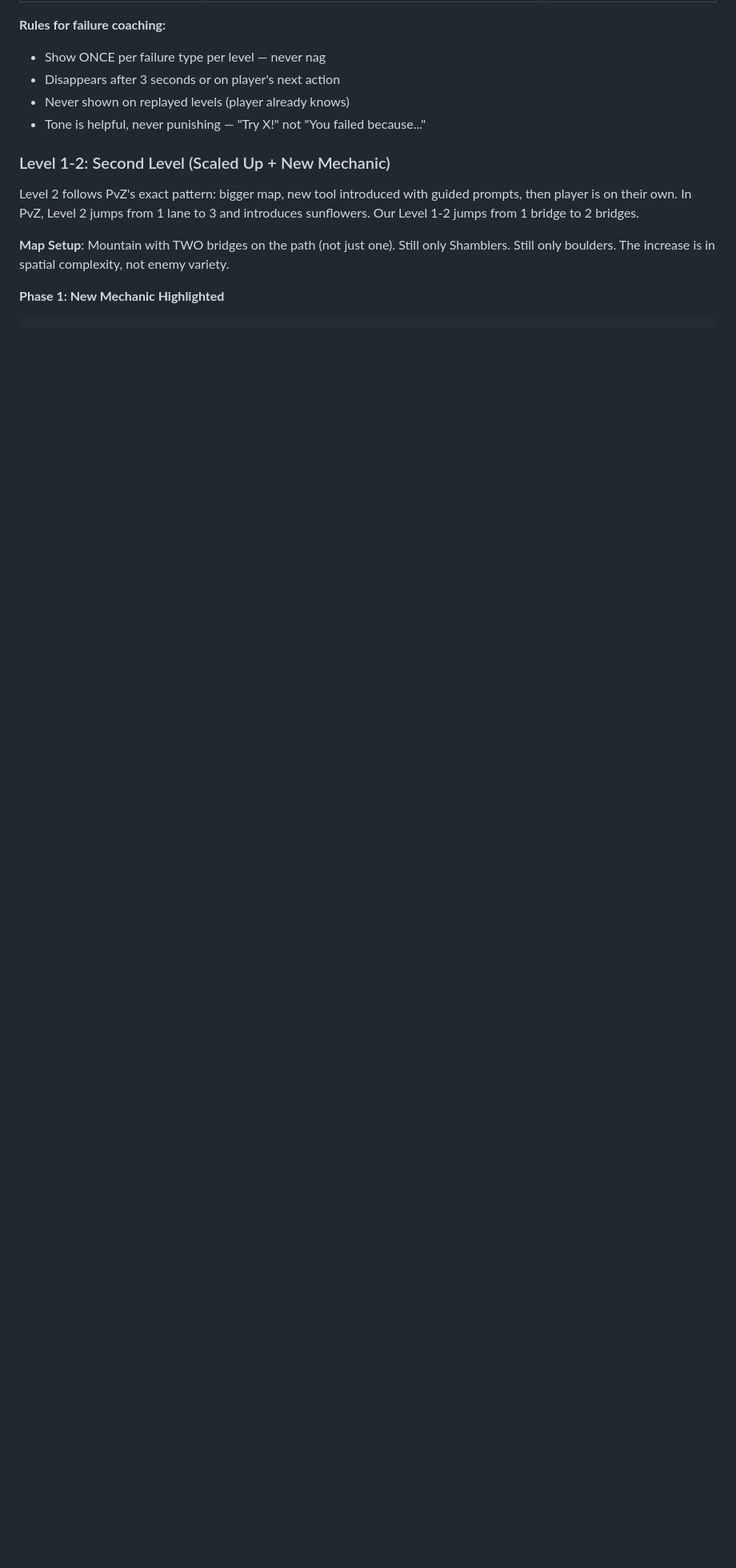
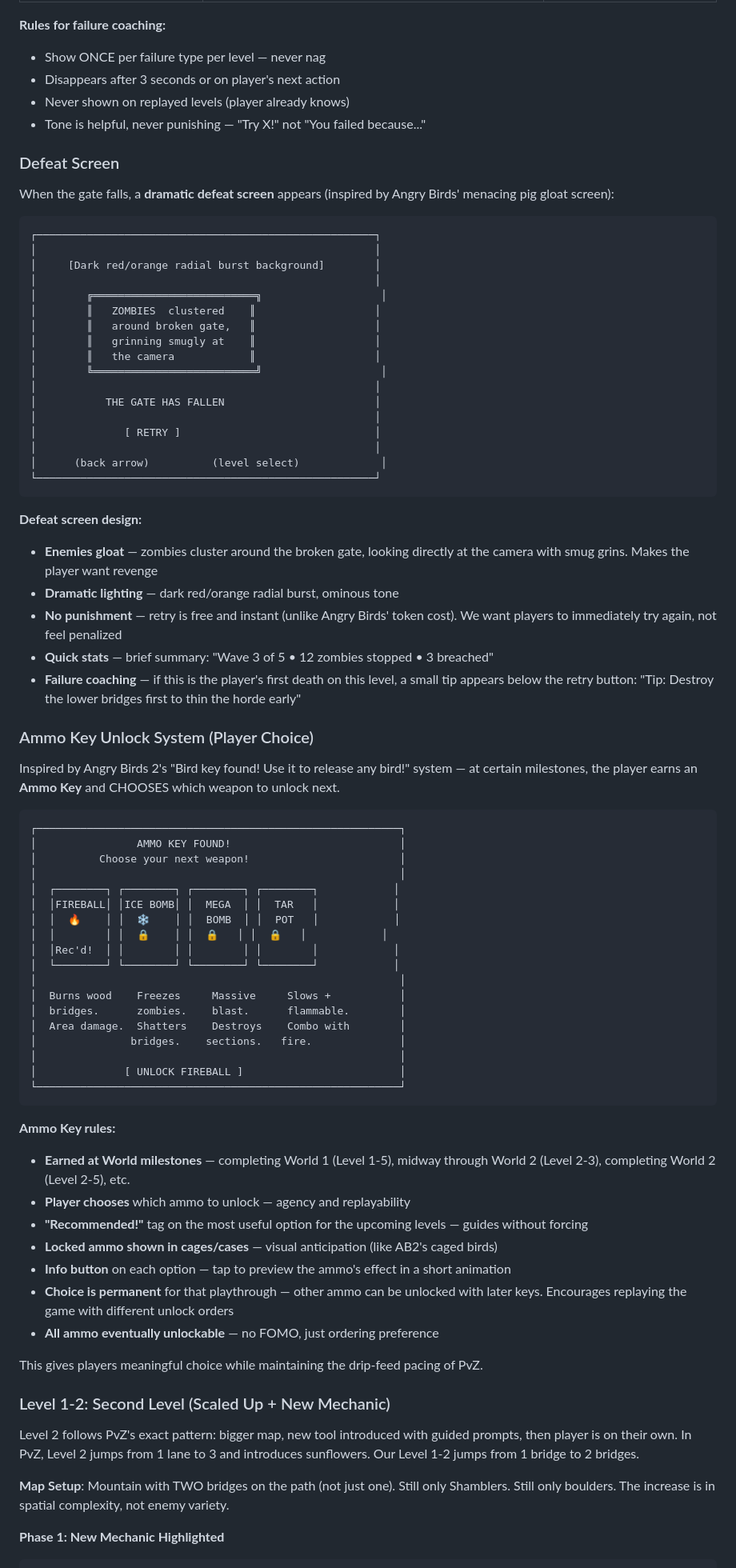
Before and after one commit to Randroids-Dojo/drop-dead-keep, a Markdown page: Docs/GDD.md, the part around the change. Shown at 80% size. Rendered like a GitHub page; blank space fills up the shorter version.

Commit message:
Add defeat screen and player-choice ammo unlock system
- Defeat screen: zombies gloat at broken gate (Angry Birds style),
  dramatic red lighting, free instant retry, quick stats, tip
- Ammo Key system (Angry Birds 2 style): player earns keys at
  world milestones and CHOOSES which weapon to unlock next,
  "Recommended!" tag guides without forcing, locked ammo shown
  in cases for visual anticipation, all eventually unlockable

https://claude.ai/code/session_01JHFBVem3YWb48te8fRnFxu

````diff
--- a/Docs/GDD.md
+++ b/Docs/GDD.md
@@ -757,6 +757,73 @@ Reactive hints that appear ONLY when the player makes a specific mistake. Never
 - Never shown on replayed levels (player already knows)
 - Tone is helpful, never punishing — "Try X!" not "You failed because..."
 
+### Defeat Screen
+
+When the gate falls, a **dramatic defeat screen** appears (inspired by Angry Birds' menacing pig gloat screen):
+
+```
+┌──────────────────────────────────────────────────────┐
+│                                                      │
+│     [Dark red/orange radial burst background]        │
+│                                                      │
+│        ╔══════════════════════════╗                   │
+│        ║   ZOMBIES  clustered    ║                   │
+│        ║   around broken gate,   ║                   │
+│        ║   grinning smugly at    ║                   │
+│        ║   the camera            ║                   │
+│        ╚══════════════════════════╝                   │
+│                                                      │
+│           THE GATE HAS FALLEN                        │
+│                                                      │
+│              [ RETRY ]                               │
+│                                                      │
+│      (back arrow)          (level select)             │
+└──────────────────────────────────────────────────────┘
+```
+
+**Defeat screen design:**
+- **Enemies gloat** — zombies cluster around the broken gate, looking directly at the camera with smug grins. Makes the player want revenge
+- **Dramatic lighting** — dark red/orange radial burst, ominous tone
+- **No punishment** — retry is free and instant (unlike Angry Birds' token cost). We want players to immediately try again, not feel penalized
+- **Quick stats** — brief summary: "Wave 3 of 5 • 12 zombies stopped • 3 breached"
+- **Failure coaching** — if this is the player's first death on this level, a small tip appears below the retry button: "Tip: Destroy the lower bridges first to thin the horde early"
+
+### Ammo Key Unlock System (Player Choice)
+
+Inspired by Angry Birds 2's "Bird key found! Use it to release any bird!" system — at certain milestones, the player earns an **Ammo Key** and CHOOSES which weapon to unlock next.
+
+```
+┌──────────────────────────────────────────────────────────┐
+│                AMMO KEY FOUND!                           │
+│          Choose your next weapon!                        │
+│                                                          │
+│  ┌────────┐ ┌────────┐ ┌────────┐ ┌────────┐            │
+│  │FIREBALL│ │ICE BOMB│ │  MEGA  │ │  TAR   │            │
+│  │  🔥    │ │  ❄️    │ │  BOMB  │ │  POT   │            │
+│  │        │ │  🔒    │ │  🔒   │ │  🔒   │            │
+│  │Rec'd!  │ │        │ │        │ │        │            │
+│  └────────┘ └────────┘ └────────┘ └────────┘            │
+│                                                          │
+│  Burns wood    Freezes     Massive     Slows +           │
+│  bridges.      zombies.    blast.      flammable.        │
+│  Area damage.  Shatters    Destroys    Combo with        │
+│               bridges.    sections.   fire.              │
+│                                                          │
+│              [ UNLOCK FIREBALL ]                         │
+└──────────────────────────────────────────────────────────┘
+```
+
+**Ammo Key rules:**
+- **Earned at World milestones** — completing World 1 (Level 1-5), midway through World 2 (Level 2-3), completing World 2 (Level 2-5), etc.
+- **Player chooses** which ammo to unlock — agency and replayability
+- **"Recommended!"** tag on the most useful option for the upcoming levels — guides without forcing
+- **Locked ammo shown in cages/cases** — visual anticipation (like AB2's caged birds)
+- **Info button** on each option — tap to preview the ammo's effect in a short animation
+- **Choice is permanent** for that playthrough — other ammo can be unlocked with later keys. Encourages replaying the game with different unlock orders
+- **All ammo eventually unlockable** — no FOMO, just ordering preference
+
+This gives players meaningful choice while maintaining the drip-feed pacing of PvZ.
+
 ### Level 1-2: Second Level (Scaled Up + New Mechanic)
 
 Level 2 follows PvZ's exact pattern: bigger map, new tool introduced with guided prompts, then player is on their own. In PvZ, Level 2 jumps from 1 lane to 3 and introduces sunflowers. Our Level 1-2 jumps from 1 bridge to 2 bridges.
````
